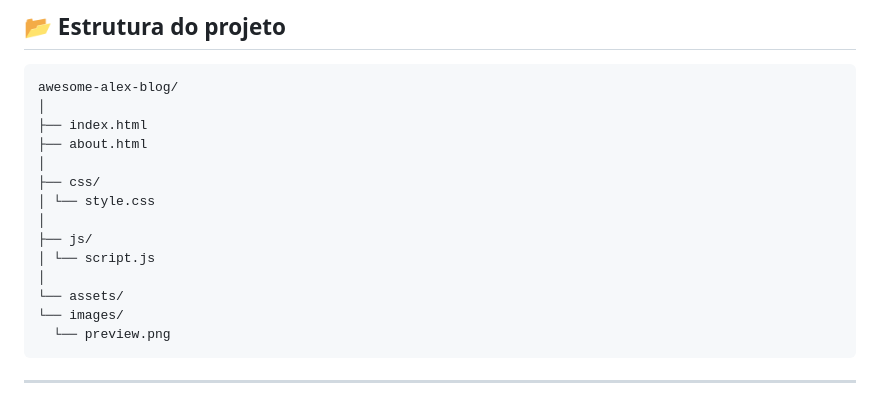
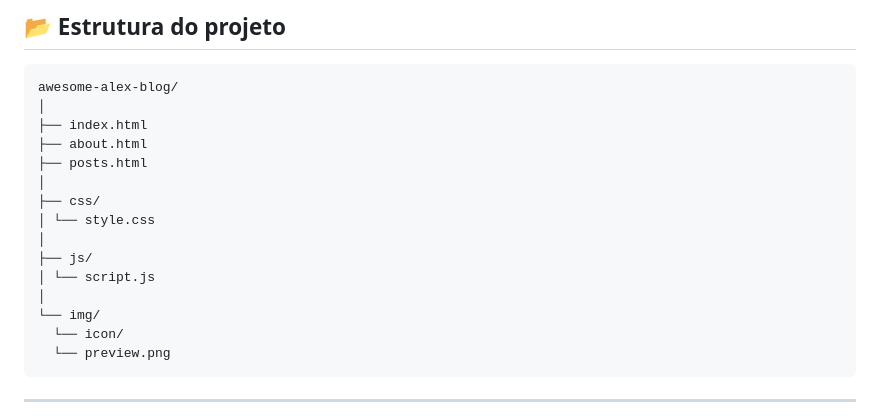
Before and after one commit to robertifpb/awesome-alex-blog, a Markdown page: README.md, the part around the change. Drawn GitHub-style.

Commit message:
feat: corrige a estrutura de diretórios no README.md para refletir a organização correta dos arquivos

````diff
--- a/README.md
+++ b/README.md
@@ -69,6 +69,7 @@ awesome-alex-blog/
 │
 ├── index.html
 ├── about.html
+├── posts.html
 │
 ├── css/
 │ └── style.css
@@ -76,8 +77,8 @@ awesome-alex-blog/
 ├── js/
 │ └── script.js
 │
-└── assets/
-└── images/
+└── img/
+  └── icon/
   └── preview.png
 ```
 
````
